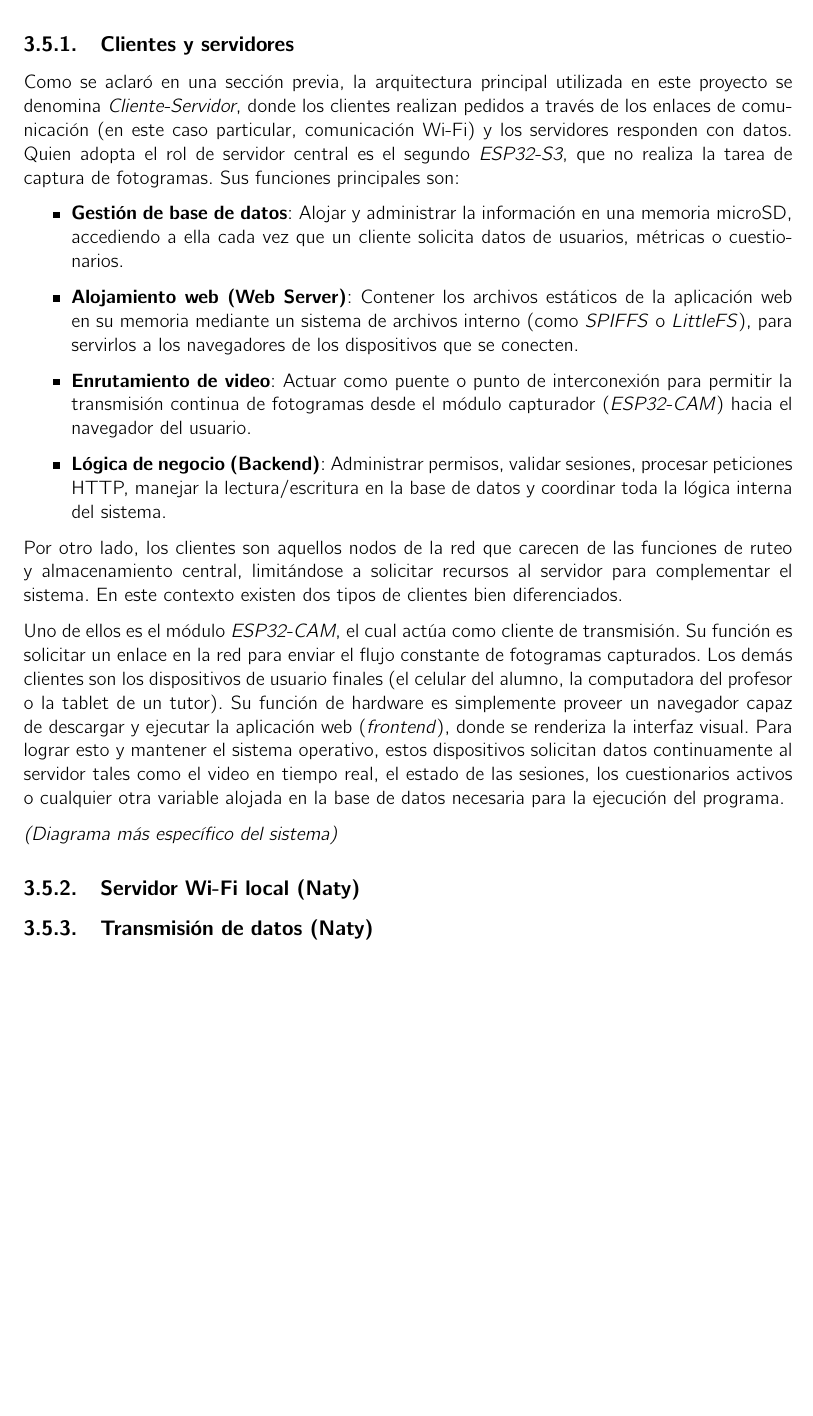
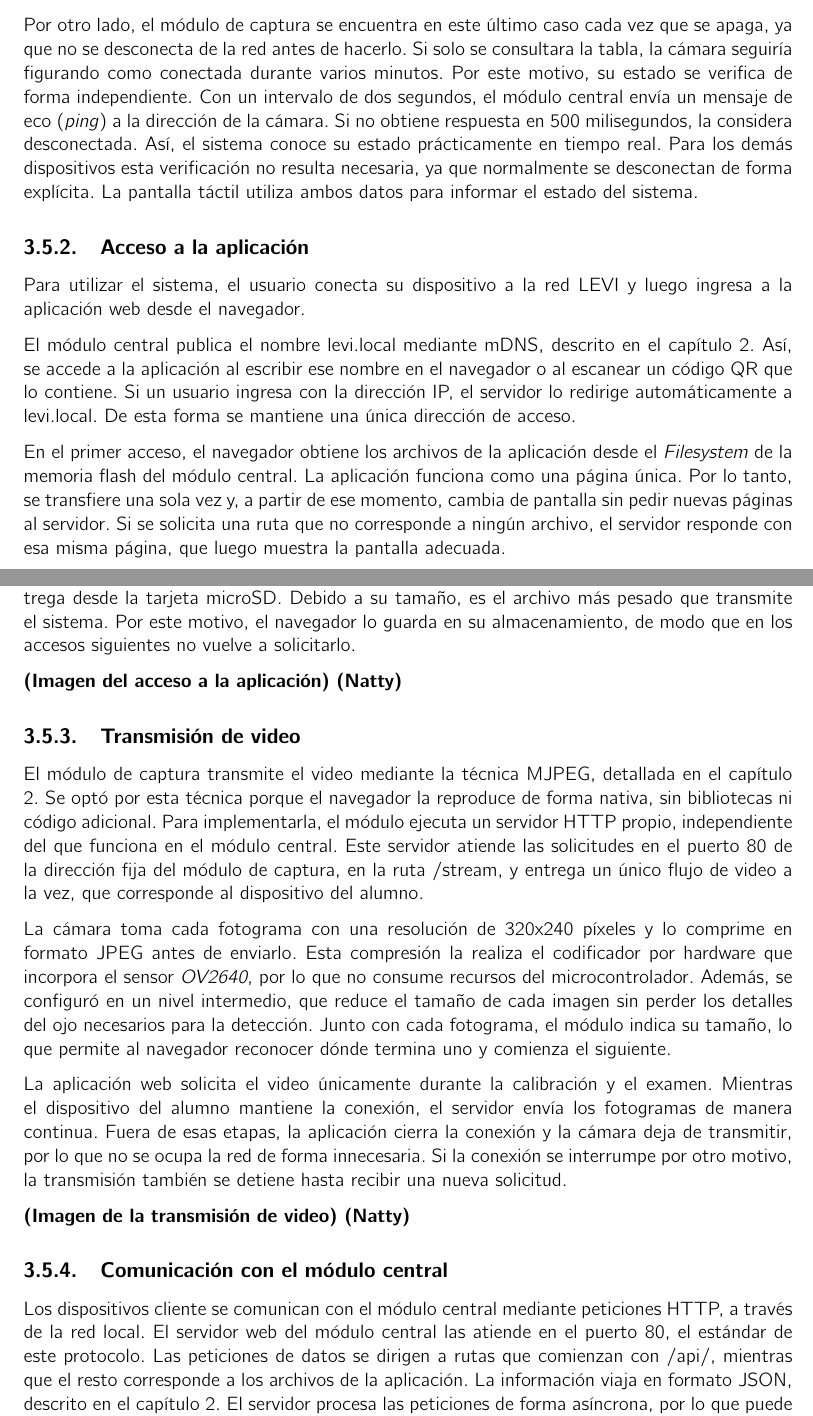
Before and after one commit to nataliaborbon/LEVI_Informe, a LaTeX thesis (Trabajo_de_Graduación_Natalia_Carolina_Borbón___Facundo_Ordoñez_Nadra/informe.tex, which reads Trabajo_de_Graduación_Natalia_Carolina_Borbón___Facundo_Ordoñez_Nadra/capitulos/capitulo3.tex): part of page 44 of 69 before the commit and two parts of pages 44 and 45 of 70 after it, the two joined at a grey line, cut at the place of the change, the shorter picture padded with empty space. Compiled offline with pdfLaTeX.

Commit message:
Correciones y agregado seción 3.5

```diff
--- a/Trabajo_de_Graduación_Natalia_Carolina_Borbón___Facundo_Ordoñez_Nadra/capitulos/capitulo3.tex
+++ b/Trabajo_de_Graduación_Natalia_Carolina_Borbón___Facundo_Ordoñez_Nadra/capitulos/capitulo3.tex
@@ -785,29 +785,40 @@ En esta sección se explora la manera en la que se comunican todos los dispositi
 
-\subsection{Clientes y servidores}
+\subsection{Red Wi-Fi local}
 
-Como se aclaró en una sección previa, la arquitectura principal utilizada en este proyecto se denomina \emph{Cliente-Servidor}, donde los clientes realizan pedidos a través de los enlaces de comunicación (en este caso particular, comunicación Wi-Fi) y los servidores responden con datos.
-Quien adopta el rol de servidor central es el segundo \emph{ESP32-S3}, que no realiza la tarea de captura de fotogramas. Sus funciones principales son:
+El módulo central genera una red Wi-Fi propia mediante el modo punto de acceso (SoftAP) del \emph{ESP32}. La red se identifica con el nombre LEVI y está protegida con contraseña. Opera en la banda de 2,4 GHz, la única que admite el \emph{ESP32}, sobre el canal 1. Además, admite hasta cuatro clientes conectados en simultáneo. Durante el uso del sistema intervienen tres de ellos, que son el módulo de captura, el dispositivo del alumno y el de un usuario externo. El cuarto lugar funciona como margen, en caso de que se conecte un equipo adicional a la red.
 
-\begin{itemize}
+Dentro de esta red, el módulo central ocupa la dirección 192.168.4.1, que funciona además como puerta de enlace. El módulo de captura, en cambio, utiliza una dirección IP estática, la 192.168.4.50. Así, el dispositivo del alumno siempre encuentra el video en la misma ubicación. Los dispositivos cliente, por su parte, reciben una dirección de forma dinámica al conectarse.
 
-\item \keyword{Gestión de base de datos}: Alojar y administrar la información en una memoria microSD, accediendo a ella cada vez que un cliente solicita datos de usuarios, métricas o cuestionarios.
+\keyword{(Imagen de la red Wi-Fi local) (Natty)}
 
-\item \keyword{Alojamiento web (Web Server)}: Contener los archivos estáticos de la aplicación web en su memoria mediante un sistema de archivos interno (como \emph{SPIFFS} o \emph{LittleFS}), para servirlos a los navegadores de los dispositivos que se conecten.
+Ambas placas utilizan un archivo de configuración con los mismos parámetros de red. Este archivo define el nombre y la contraseña de la red, junto con las direcciones IP de cada módulo. De esta forma, el módulo de captura dispone de las credenciales necesarias para conectarse, y cada placa conoce de antemano la dirección de la otra. Al encenderse, el módulo de captura se une a la red en modo estación. Si la conexión falla, vuelve a intentarlo hasta lograrla.
 
-\item \keyword{Enrutamiento de video}: Actuar como puente o punto de interconexión para permitir la transmisión continua de fotogramas desde el módulo capturador (\emph{ESP32-CAM}) hacia el navegador del usuario.
+Una vez establecida la red, el módulo central supervisa su estado. Por un lado, registra la cantidad de dispositivos conectados a partir de la tabla de clientes que mantiene el punto de acceso. Cuando un celular o una computadora abandona la red, envía un aviso de desconexión y el punto de acceso lo quita de la tabla de inmediato. En cambio, si un equipo deja de responder sin avisar, permanece en la tabla hasta que transcurren cinco minutos sin actividad. Esta situación se da cuando un dispositivo sale del área de cobertura o se apaga de forma repentina.
 
-\item \keyword{Lógica de negocio (Backend)}: Administrar permisos, validar sesiones, procesar peticiones HTTP, manejar la lectura/escritura en la base de datos y coordinar toda la lógica interna del sistema.
+Por otro lado, el módulo de captura se encuentra en este último caso cada vez que se apaga, ya que no se desconecta de la red antes de hacerlo. Si solo se consultara la tabla, la cámara seguiría figurando como conectada durante varios minutos. Por este motivo, su estado se verifica de forma independiente. Con un intervalo de dos segundos, el módulo central envía un mensaje de eco (\emph{ping}) a la dirección de la cámara. Si no obtiene respuesta en 500 milisegundos, la considera desconectada. Así, el sistema conoce su estado prácticamente en tiempo real. Para los demás dispositivos esta verificación no resulta necesaria, ya que normalmente se desconectan de forma explícita. La pantalla táctil utiliza ambos datos para informar el estado del sistema.
 
-\end{itemize}
+\subsection{Acceso a la aplicación}
 
-Por otro lado, los clientes son aquellos nodos de la red que carecen de las funciones de ruteo y almacenamiento central, limitándose a solicitar recursos al servidor para complementar el sistema. En este contexto existen dos tipos de clientes bien diferenciados.
+Para utilizar el sistema, el usuario conecta su dispositivo a la red LEVI y luego ingresa a la aplicación web desde el navegador.
 
-Uno de ellos es el módulo \emph{ESP32-CAM}, el cual actúa como cliente de transmisión. Su función es solicitar un enlace en la red para enviar el flujo constante de fotogramas capturados.
-Los demás clientes son los dispositivos de usuario finales (el celular del alumno, la computadora del profesor o la tablet de un tutor). Su función de hardware es simplemente proveer un navegador capaz de descargar y ejecutar la aplicación web (\emph{frontend}), donde se renderiza la interfaz visual. Para lograr esto y mantener el sistema operativo, estos dispositivos solicitan datos continuamente al servidor tales como el video en tiempo real, el estado de las sesiones, los cuestionarios activos o cualquier otra variable alojada en la base de datos necesaria para la ejecución del programa.
+El módulo central publica el nombre levi.local mediante mDNS, descrito en el capítulo 2. Así, se accede a la aplicación al escribir ese nombre en el navegador o al escanear un código QR que lo contiene. Si un usuario ingresa con la dirección IP, el servidor lo redirige automáticamente a levi.local. De esta forma se mantiene una única dirección de acceso.
 
-\emph{(Diagrama más específico del sistema)}
+En el primer acceso, el navegador obtiene los archivos de la aplicación desde el \emph{Filesystem} de la memoria flash del módulo central. La aplicación funciona como una página única. Por lo tanto, se transfiere una sola vez y, a partir de ese momento, cambia de pantalla sin pedir nuevas páginas al servidor. Si se solicita una ruta que no corresponde a ningún archivo, el servidor responde con esa misma página, que luego muestra la pantalla adecuada.
 
+El dispositivo del alumno descarga además la biblioteca \emph{OpenCV.js}, que el módulo central entrega desde la tarjeta microSD. Debido a su tamaño, es el archivo más pesado que transmite el sistema. Por este motivo, el navegador lo guarda en su almacenamiento, de modo que en los accesos siguientes no vuelve a solicitarlo.
 
-\subsection{Servidor Wi-Fi local (Naty)}
+\keyword{(Imagen del acceso a la aplicación) (Natty)}
 
-\subsection{Transmisión de datos (Naty)}
+\subsection{Transmisión de video}
+
+El módulo de captura transmite el video mediante la técnica MJPEG, detallada en el capítulo 2. Se optó por esta técnica porque el navegador la reproduce de forma nativa, sin bibliotecas ni código adicional. Para implementarla, el módulo ejecuta un servidor HTTP propio, independiente del que funciona en el módulo central. Este servidor atiende las solicitudes en el puerto 80 de la dirección fija del módulo de captura, en la ruta /stream, y entrega un único flujo de video a la vez, que corresponde al dispositivo del alumno.
+
+La cámara toma cada fotograma con una resolución de 320x240 píxeles y lo comprime en formato JPEG antes de enviarlo. Esta compresión la realiza el codificador por hardware que incorpora el sensor \emph{OV2640}, por lo que no consume recursos del microcontrolador. Además, se configuró en un nivel intermedio, que reduce el tamaño de cada imagen sin perder los detalles del ojo necesarios para la detección. Junto con cada fotograma, el módulo indica su tamaño, lo que permite al navegador reconocer dónde termina uno y comienza el siguiente.
+
+La aplicación web solicita el video únicamente durante la calibración y el examen. Mientras el dispositivo del alumno mantiene la conexión, el servidor envía los fotogramas de manera continua. Fuera de esas etapas, la aplicación cierra la conexión y la cámara deja de transmitir, por lo que no se ocupa la red de forma innecesaria. Si la conexión se interrumpe por otro motivo, la transmisión también se detiene hasta recibir una nueva solicitud.
+
+\keyword{(Imagen de la transmisión de video) (Natty)}
+
+\subsection{Comunicación con el módulo central}
+
+Los dispositivos cliente se comunican con el módulo central mediante peticiones HTTP, a través de la red local. El servidor web del módulo central las atiende en el puerto 80, el estándar de este protocolo. Las peticiones de datos se dirigen a rutas que comienzan con /api/, mientras que el resto corresponde a los archivos de la aplicación. La información viaja en formato JSON, descrito en el capítulo 2. El servidor procesa las peticiones de forma asíncrona, por lo que puede atender a varios dispositivos sin bloquearse.
```
Also changed, not shown: Trabajo_de_Graduación_Natalia_Carolina_Borbón___Facundo_Ordoñez_Nadra/capitulos/capitulo2.tex (+1 -1 lines), Trabajo_de_Graduación_Natalia_Carolina_Borbón___Facundo_Ordoñez_Nadra/capitulos/capitulo3.tex (20 more changed lines), 11 other files.
